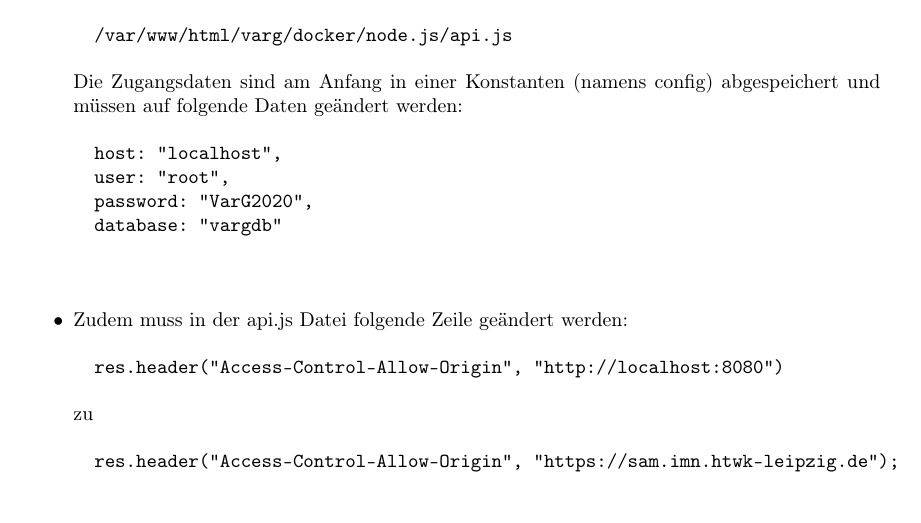
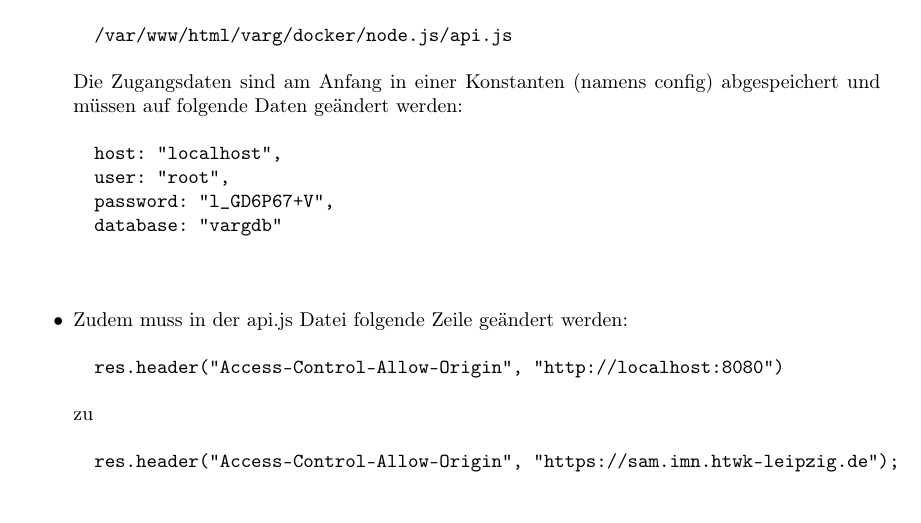
Before and after one commit to LinusHe/varg, a LaTeX document (documentation/projektdokumentation.tex): part of page 30 of 34, cut so that both start at the same text. Compiled offline with pdfLaTeX.

Commit message:
updated mysql password

```diff
--- a/documentation/projektdokumentation.tex
+++ b/documentation/projektdokumentation.tex
@@ -775,7 +775,7 @@ Die Zugangsdaten sind am Anfang in einer Konstanten (namens config) abgespeicher
 \begin{verbatim}
   host: "localhost",
   user: "root",
-  password: "VarG2020",
+  password: "l_GD6P67+V",
   database: "vargdb"
 
 
```
Also changed, not shown: documentation/projektdokumentation.pdf.
